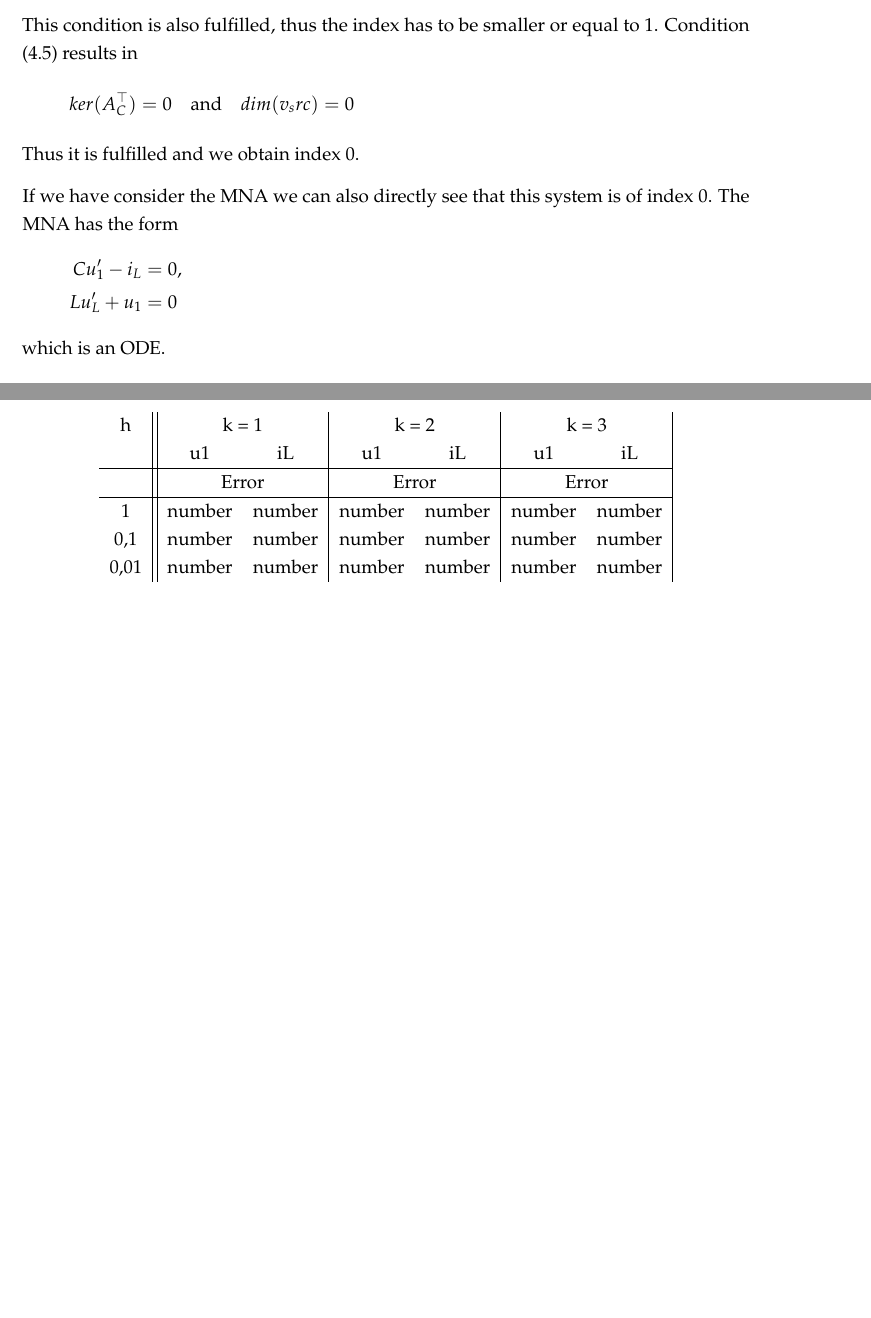
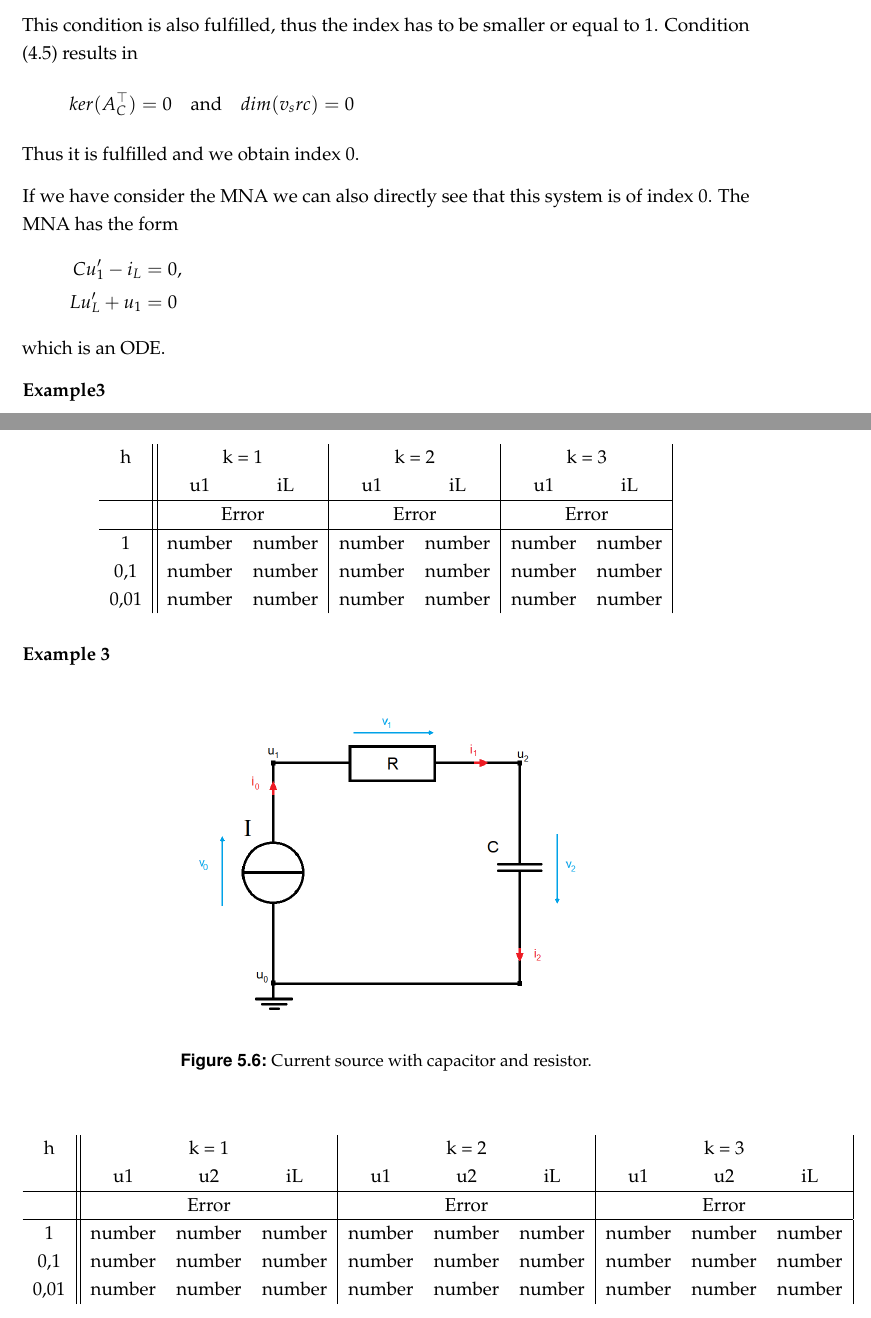
Before and after one commit to dede6487/Circuit-Modelling, a LaTeX thesis (TeX/MAIN.tex, which reads TeX/chapters/Index_Analysis.tex, TeX/chapters/Numerical_Solution.tex): two parts of pages 35 and 50 of 51, joined at a grey line, cut so that both start at the same text, the shorter picture padded with empty space. Compiled offline with pdfLaTeX.

Commit message:
added ex3 partially

```diff
--- a/TeX/chapters/Index_Analysis.tex
+++ b/TeX/chapters/Index_Analysis.tex
@@ -307,3 +307,5 @@ We will apply those results to some examples:
 		\end{aligned}
 	\end{displaymath}
 	which is an ODE.
+
+	\textbf{Example3} \\
--- a/TeX/chapters/Numerical_Solution.tex
+++ b/TeX/chapters/Numerical_Solution.tex
@@ -602,3 +604,25 @@ In the following two subchapters we will give a short overview over the two most
 			0,01 & number & number & number & number & number & number
 		\end{tabular}
 	\end{center}
+
+
+	\textbf{Example 3} \\
+
+	\begin{figure}[H]
+		\centering
+		\includegraphics[scale=0.4]{pictures/Example3.png}
+		\caption{Current source with capacitor and resistor.}
+	\end{figure}
+
+	\begin{center}
+		\begin{tabular}{ c || c c c | c c c | c c c | }
+			h & \multicolumn{3}{c|}{k = 1} & \multicolumn{3}{c|}{k = 2} & \multicolumn{3}{c|}{k = 3} \\
+			& u1 & u2 & iL & u1 & u2 & iL & u1 & u2 & iL \\
+			\hline
+			& \multicolumn{3}{c|}{Error} & \multicolumn{3}{c|}{Error} & \multicolumn{3}{c|}{Error} \\
+			\hline
+			1 & number & number & number & number & number & number & number & number & number \\
+			0,1 & number & number & number & number & number & number & number & number & number \\
+			0,01 & number & number & number & number & number & number & number & number & number
+		\end{tabular}
+	\end{center}
```
Also changed, not shown: TeX/chapters/Formulating_a_mathematical_model.tex (+14 -1 lines), TeX/MAIN.pdf, TeX/pictures/Example3.png (added), TeX/chapters/Numerical_Solution.tex (2 more changed lines), 9 other files.
